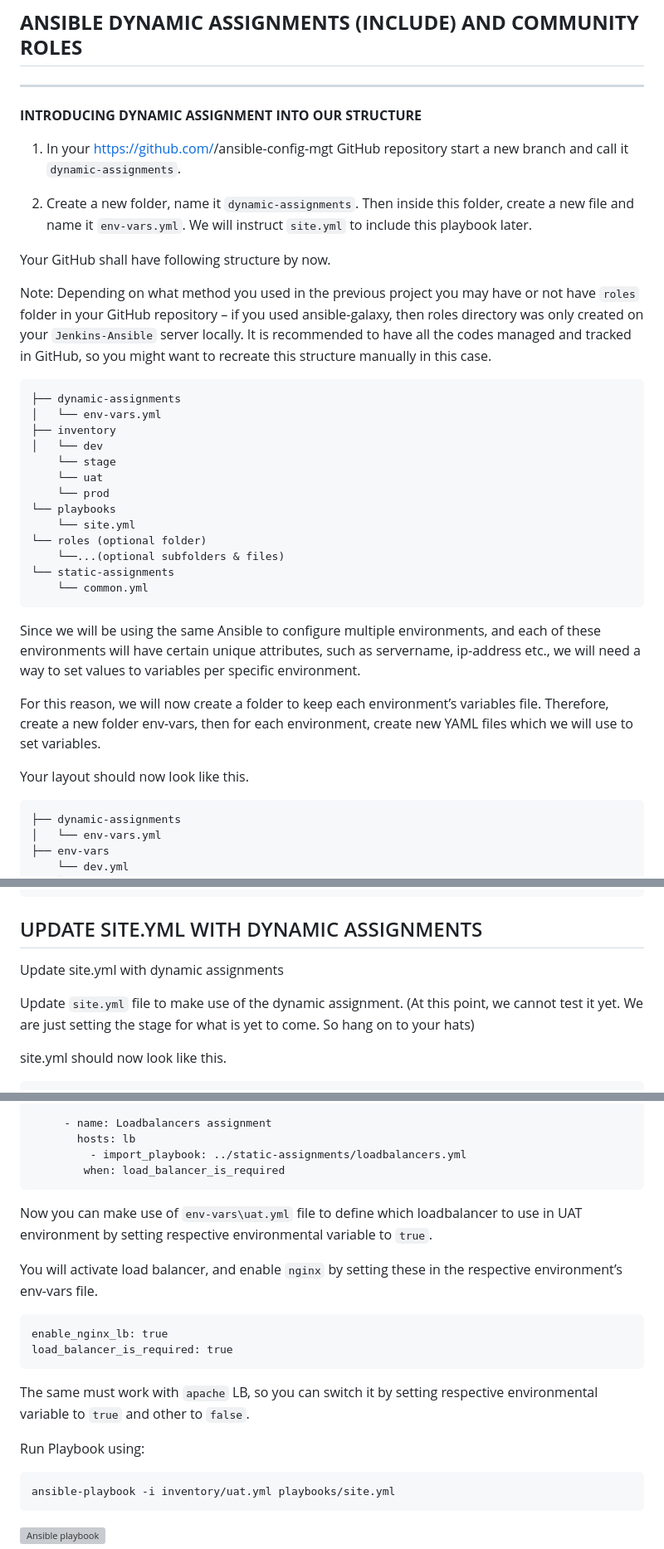
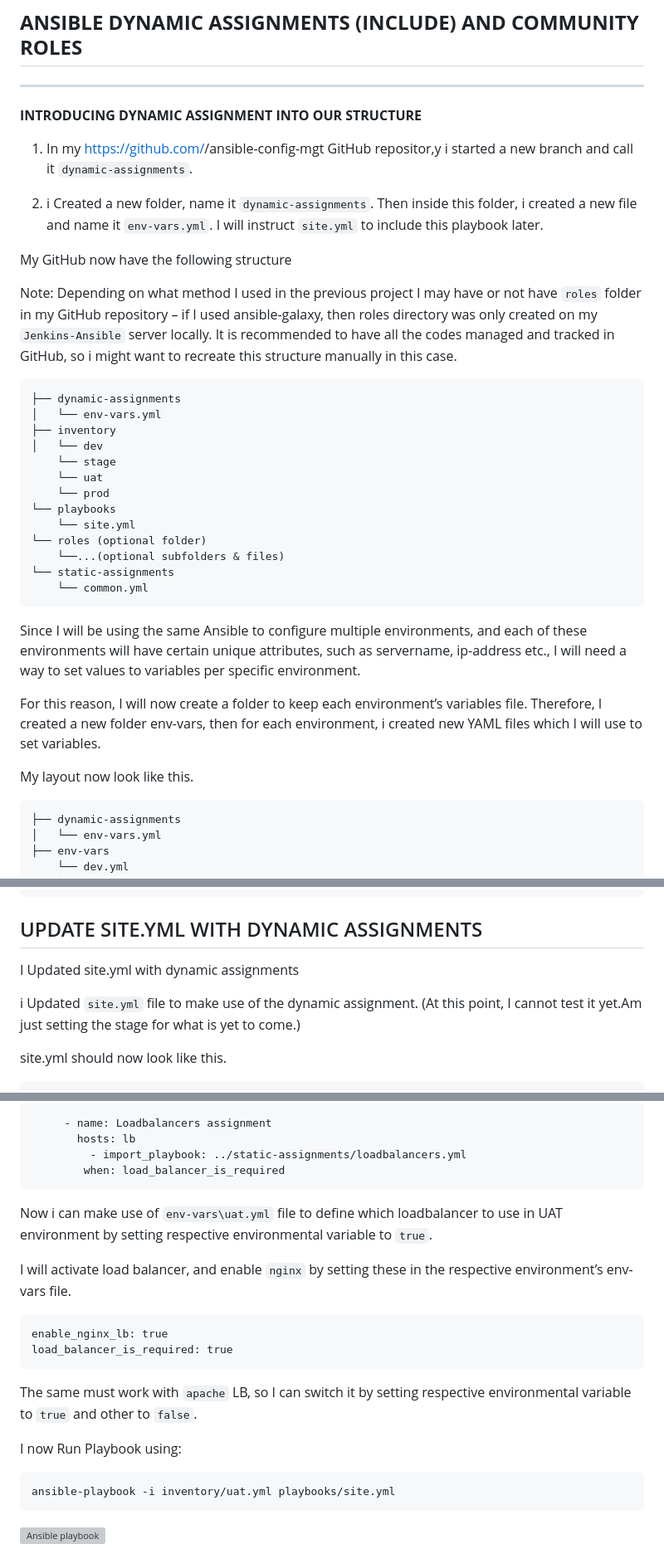
Before and after one commit to Henro2/Project13, a Markdown page: project13.md, 3 parts joined by grey strips. Shown at 83% size. Rendered like a GitHub page; grey boxes are pictures that could not be loaded.

Commit message:
Project Completed

````diff
--- a/project13.md
+++ b/project13.md
@@ -4,13 +4,13 @@
 **INTRODUCING DYNAMIC ASSIGNMENT INTO OUR STRUCTURE**
 
 
-1. In your https://github.com/<your-name>/ansible-config-mgt GitHub repository start a new branch and call it `dynamic-assignments`.
+1. In my  https://github.com/<your-name>/ansible-config-mgt GitHub repositor,y i started a new branch and call it `dynamic-assignments`.
 
-2. Create a new folder, name it `dynamic-assignments`. Then inside this folder, create a new file and name it `env-vars.yml`. We will instruct `site.yml` to include this playbook later.
+2. i Created a new folder, name it `dynamic-assignments`. Then inside this folder, i created a new file and name it `env-vars.yml`. I will instruct `site.yml` to include this playbook later.
 
-Your GitHub shall have following structure by now.
+My GitHub now  have the following structure
 
-Note: Depending on what method you used in the previous project you may have or not have `roles` folder in your GitHub repository – if you used ansible-galaxy, then roles directory was only created on your `Jenkins-Ansible` server locally. It is recommended to have all the codes managed and tracked in GitHub, so you might want to recreate this structure manually in this case.
+Note: Depending on what method I used in the previous project I may have or not have `roles` folder in my GitHub repository – if I used ansible-galaxy, then roles directory was only created on my `Jenkins-Ansible` server locally. It is recommended to have all the codes managed and tracked in GitHub, so i might want to recreate this structure manually in this case.
 
 ```
 ├── dynamic-assignments
@@ -28,11 +28,11 @@ Note: Depending on what method you used in the previous project you may have or
     └── common.yml
 ```
 
-Since we will be using the same Ansible to configure multiple environments, and each of these environments will have certain unique attributes, such as servername, ip-address etc., we will need a way to set values to variables per specific environment.
+Since I will be using the same Ansible to configure multiple environments, and each of these environments will have certain unique attributes, such as servername, ip-address etc., I will need a way to set values to variables per specific environment.
 
-For this reason, we will now create a folder to keep each environment’s variables file. Therefore, create a new folder env-vars, then for each environment, create new YAML files which we will use to set variables.
+For this reason, I will now create a folder to keep each environment’s variables file. Therefore, I created a new folder env-vars, then for each environment, i created new YAML files which I will use to set variables.
 
-Your layout should now look like this.
+My layout now look like this.
 
 ```
 ├── dynamic-assignments
@@ -82,10 +82,9 @@ Now paste the instruction below into the env-vars.yml file.
 
 ## UPDATE SITE.YML WITH DYNAMIC ASSIGNMENTS
 
+I Updated site.yml with dynamic assignments
 
-Update site.yml with dynamic assignments
-
-Update `site.yml` file to make use of the dynamic assignment. (At this point, we cannot test it yet. We are just setting the stage for what is yet to come. So hang on to your hats)
+i Updated `site.yml` file to make use of the dynamic assignment. (At this point, I cannot test it yet.Am  just setting the stage for what is yet to come.)
 
 site.yml should now look like this.
 
@@ -175,20 +174,19 @@ We want to be able to choose which Load Balancer to use, Nginx or Apache, so we
          - import_playbook: ../static-assignments/loadbalancers.yml
         when: load_balancer_is_required
 ```
+ Now i can make use of `env-vars\uat.yml` file to define which loadbalancer to use in UAT environment by setting respective environmental variable to `true`.
 
-Now you can make use of `env-vars\uat.yml` file to define which loadbalancer to use in UAT environment by setting respective environmental variable to `true`.
-
-You will activate load balancer, and enable `nginx` by setting these in the respective environment’s env-vars file.
+I will activate load balancer, and enable `nginx` by setting these in the respective environment’s env-vars file.
 
 ```
 enable_nginx_lb: true
 load_balancer_is_required: true
 ```
 
-The same must work with `apache` LB, so you can switch it by setting respective environmental variable to `true` and other to `false`.
+The same must work with `apache` LB, so I can switch it by setting respective environmental variable to `true` and other to `false`.
 
 
-Run Playbook using:
+I now Run Playbook using:
 
 ```
 ansible-playbook -i inventory/uat.yml playbooks/site.yml
````
Also changed, not shown: other parts of project13.md (+4 -4 lines).
